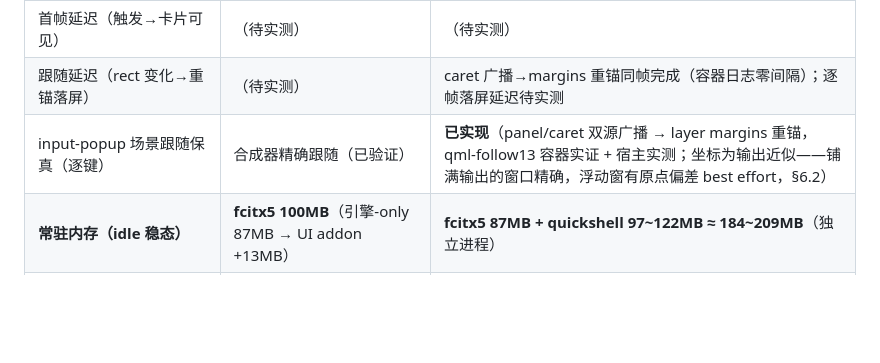
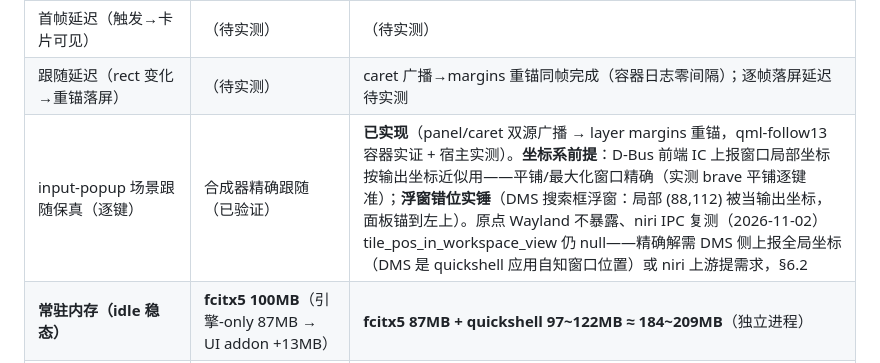
Before and after one commit to DonKongPaPa/fcitx5-ai-input, a Markdown page: docs/ui-plugin-split.md, the part around the change. Rendered like a GitHub page; blank space fills up the shorter version.

Commit message:
docs: QML 跟随的坐标系边界实锤——DMS 浮窗错位案例与 niri IPC 复测（2026-11-02 仍不暴露像素位置）

```diff
--- a/docs/ui-plugin-split.md
+++ b/docs/ui-plugin-split.md
@@ -439,7 +439,7 @@ B=引擎-only（AIINPUT_DIST 屏蔽 aiinputui）、C=card-qml 独立 quickshell
 |---|---|---|
 | 首帧延迟（触发→卡片可见） | （待实测） | （待实测） |
 | 跟随延迟（rect 变化→重锚落屏） | （待实测） | caret 广播→margins 重锚同帧完成（容器日志零间隔）；逐帧落屏延迟待实测 |
-| input-popup 场景跟随保真（逐键） | 合成器精确跟随（已验证） | **已实现**（panel/caret 双源广播 → layer margins 重锚，qml-follow13 容器实证 + 宿主实测；坐标为输出近似——铺满输出的窗口精确，浮动窗有原点偏差 best effort，§6.2） |
+| input-popup 场景跟随保真（逐键） | 合成器精确跟随（已验证） | **已实现**（panel/caret 双源广播 → layer margins 重锚，qml-follow13 容器实证 + 宿主实测）。**坐标系前提**：D-Bus 前端 IC 上报窗口局部坐标按输出坐标近似用——平铺/最大化窗口精确（实测 brave 平铺逐键准）；**浮窗错位实锤**（DMS 搜索框浮窗：局部 (88,112) 被当输出坐标，面板锚到左上）。原点 Wayland 不暴露、niri IPC 复测（2026-11-02）tile_pos_in_workspace_view 仍 null——精确解需 DMS 侧上报全局坐标（DMS 是 quickshell 应用自知窗口位置）或 niri 上游提需求，§6.2 |
 | **常驻内存（idle 稳态）** | **fcitx5 100MB**（引擎-only 87MB → UI addon +13MB） | **fcitx5 87MB + quickshell 97~122MB ≈ 184~209MB**（独立进程） |
 | **会话期内存（语音卡渲染中）** | **fcitx5 253~263MB**（UI 增量 +165~175MB） | **合计 ≈209MB**（87 + 122） |
 | **全局峰值（含 sherpa deep 试加载叠加）** | **fcitx5 663MB** | **合计 ≈340MB**（fcitx5 216 + quickshell 124） |
```
